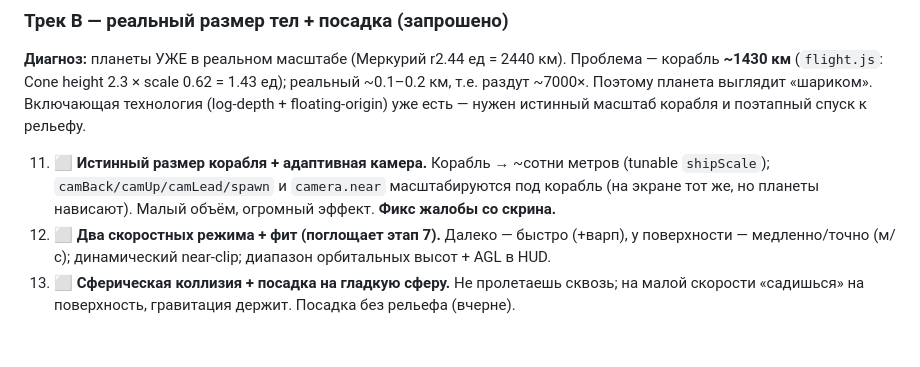
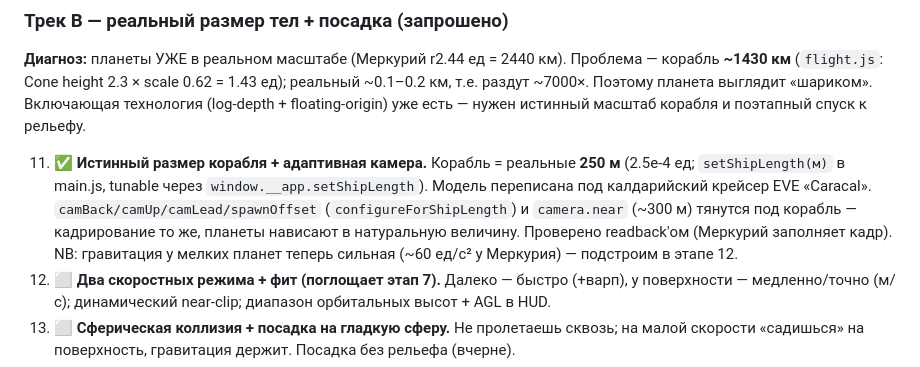
Before and after one commit to whatisdantes/Perihelion, a Markdown page: PERIHELION.md, the part around the change. GitHub-like rendering; blank space fills up the shorter version.

Commit message:
docs: mark stage 11 (true-scale ship + Caracal model) done
Co-Authored-By: Claude Fable 5 <noreply@anthropic.com>

```diff
--- a/PERIHELION.md
+++ b/PERIHELION.md
@@ -74,9 +74,12 @@
 раздут ~7000×. Поэтому планета выглядит «шариком». Включающая технология (log-depth +
 floating-origin) уже есть — нужен истинный масштаб корабля и поэтапный спуск к рельефу.
 
-11. ⬜ **Истинный размер корабля + адаптивная камера.** Корабль → ~сотни метров (tunable
-    `shipScale`); `camBack/camUp/camLead/spawn` и `camera.near` масштабируются под корабль (на
-    экране тот же, но планеты нависают). Малый объём, огромный эффект. **Фикс жалобы со скрина.**
+11. ✅ **Истинный размер корабля + адаптивная камера.** Корабль = реальные **250 м** (2.5e-4 ед;
+    `setShipLength(м)` в main.js, tunable через `window.__app.setShipLength`). Модель переписана
+    под калдарийский крейсер EVE «Caracal». `camBack/camUp/camLead/spawnOffset`
+    (`configureForShipLength`) и `camera.near` (~300 м) тянутся под корабль — кадрирование то же,
+    планеты нависают в натуральную величину. Проверено readback'ом (Меркурий заполняет кадр).
+    NB: гравитация у мелких планет теперь сильная (~60 ед/с² у Меркурия) — подстроим в этапе 12.
 12. ⬜ **Два скоростных режима + фит (поглощает этап 7).** Далеко — быстро (+варп), у поверхности —
     медленно/точно (м/с); динамический near-clip; диапазон орбитальных высот + AGL в HUD.
 13. ⬜ **Сферическая коллизия + посадка на гладкую сферу.** Не пролетаешь сквозь; на малой
```
